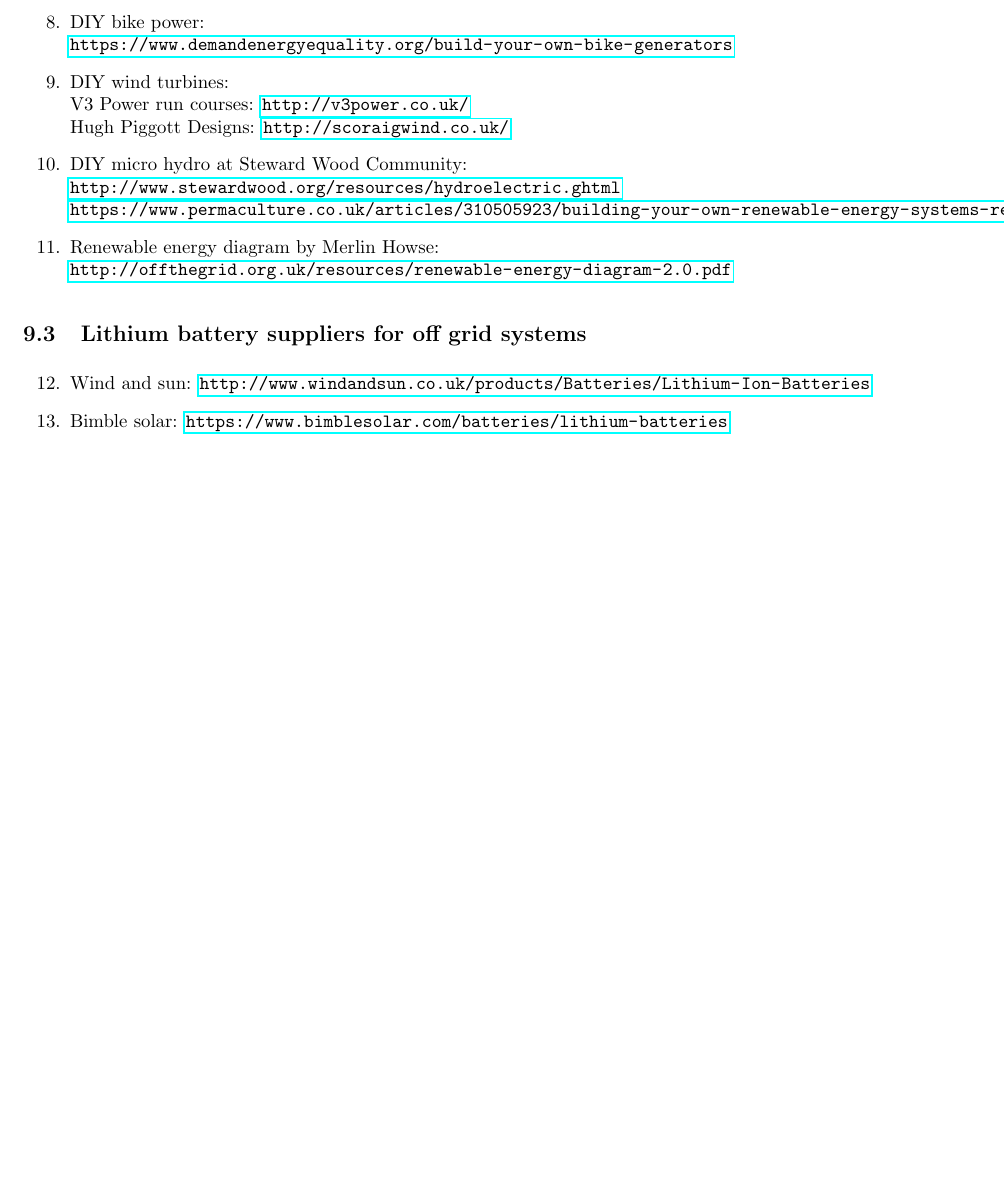
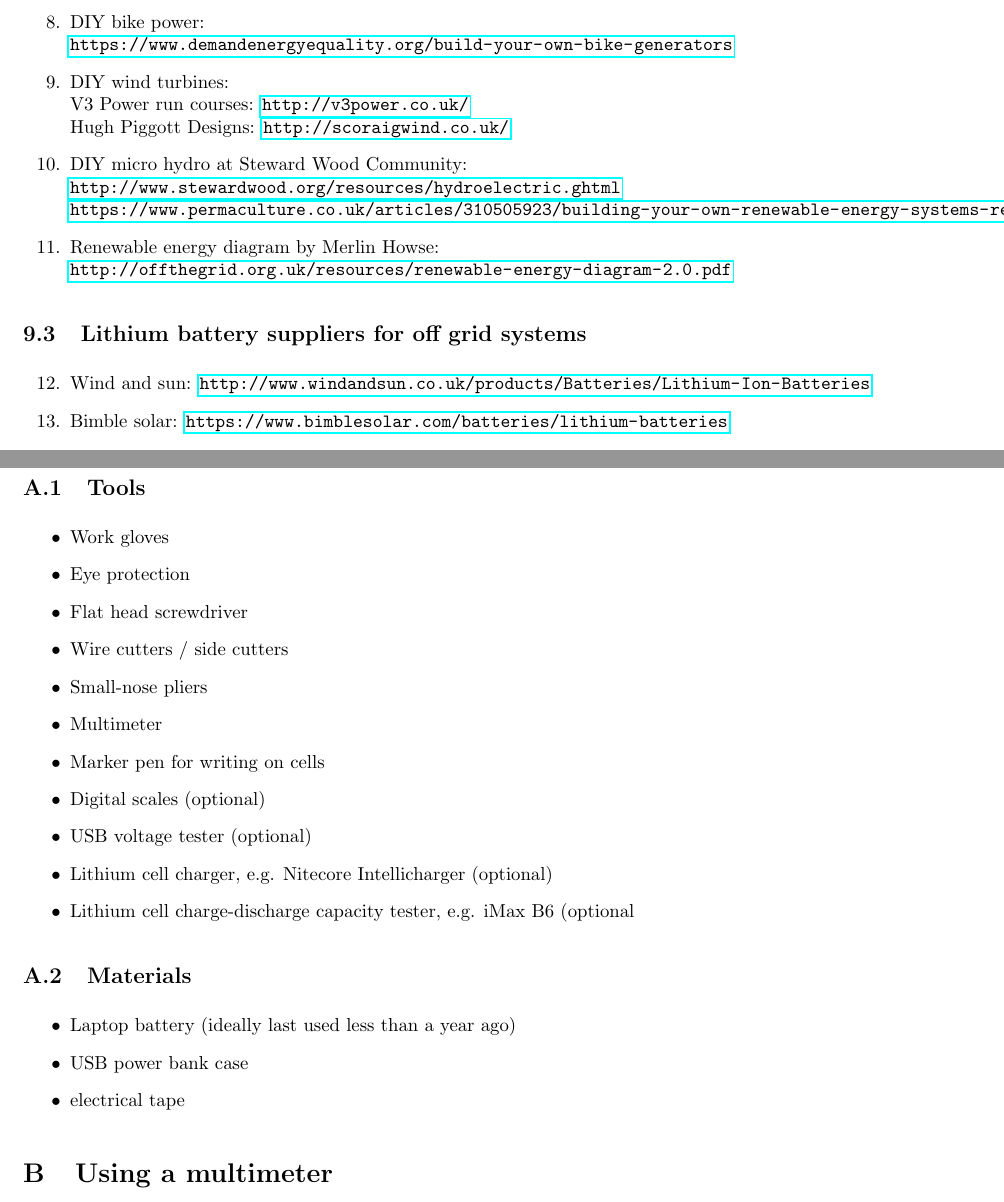
Before and after one commit to darigovresearch/Make-Your-Own-Lithium-Power-Banks, a LaTeX document (en_make_your_own_lithium_power_banks.tex): part of page 16 of 16 before the commit and two parts of pages 16 and 17 of 18 after it, the two joined at a grey line, cut so that both start at the same text, the shorter picture padded with empty space. Compiled offline with pdfLaTeX.

Commit message:
feat[en]: Adds appendix

```diff
--- a/en_make_your_own_lithium_power_banks.tex
+++ b/en_make_your_own_lithium_power_banks.tex
@@ -494,3 +494,43 @@
 
 % section resources (end)
 
+\newpage
+
+\appendix
+
+\section{Equipment list} % (fold)
+\label{sec:equipment_list}
+
+  \subsection{Tools} % (fold)
+  \label{sub:tools}
+
+    \begin{itemize}
+      \item Work gloves
+      \item Eye protection
+      \item Flat head screwdriver
+      \item Wire cutters / side cutters
+      \item Small-nose pliers
+      \item Multimeter
+      \item Marker pen for writing on cells
+      \item Digital scales (optional)
+      \item USB voltage tester (optional)
+      \item Lithium cell charger, e.g. Nitecore Intellicharger (optional)
+      \item Lithium cell charge-discharge capacity tester, e.g. iMax B6 (optional
+    \end{itemize}
+
+  % subsection tools (end)
+
+  \subsection{Materials} % (fold)
+  \label{sub:materials}
+
+    \begin{itemize}
+      \item Laptop battery (ideally last used less than a year ago)
+      \item USB power bank case
+      \item electrical tape
+    \end{itemize}
+
+  % subsection materials (end)
+
+% section equipment_list (end)
+
+\section{Using a multimeter} % (fold)
```
Also changed, not shown: en_make_your_own_lithium_power_banks.tex (9 more changed lines).
